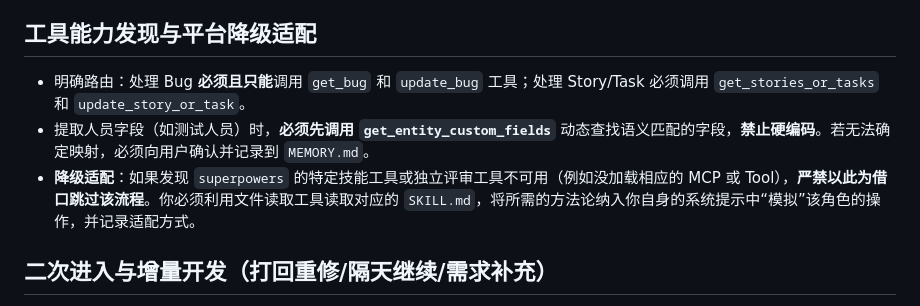
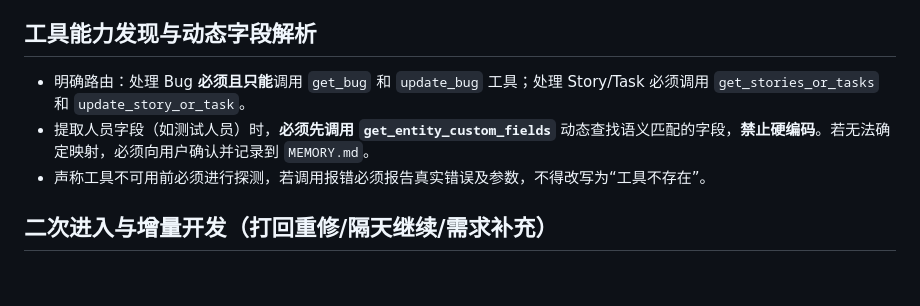
Before and after one commit to cfj1996/skills, a Markdown page: skills/tapd-workflow/SKILL.md, the part around the change. Drawn GitHub-style; blank space fills up the shorter version.

Commit message:
feat(tapd-workflow): remove fallback mechanisms and enforce strict tool usage

```diff
--- a/skills/tapd-workflow/SKILL.md
+++ b/skills/tapd-workflow/SKILL.md
@@ -99,11 +99,11 @@ allowed-tools:
 - 用户在阶段 1 / 2 说“继续”“可以”“直接修复”，只表示允许进入下一阶段门禁，绝不表示允许修改代码。
 - 如果阶段 1 / 2 已发生越界写动作，必须立即停止，列出越界动作并在思考中反省，回到应处的只读阶段。
 
-## 工具能力发现与平台降级适配
+## 工具能力发现与动态字段解析
 
 - 明确路由：处理 Bug **必须且只能**调用 `get_bug` 和 `update_bug` 工具；处理 Story/Task 必须调用 `get_stories_or_tasks` 和 `update_story_or_task`。
 - 提取人员字段（如测试人员）时，**必须先调用 `get_entity_custom_fields`** 动态查找语义匹配的字段，**禁止硬编码**。若无法确定映射，必须向用户确认并记录到 `MEMORY.md`。
-- **降级适配**：如果发现 `superpowers` 的特定技能工具或独立评审工具不可用（例如没加载相应的 MCP 或 Tool），**严禁以此为借口跳过该流程**。你必须利用文件读取工具读取对应的 `SKILL.md`，将所需的方法论纳入你自身的系统提示中“模拟”该角色的操作，并记录适配方式。
+- 声称工具不可用前必须进行探测，若调用报错必须报告真实错误及参数，不得改写为“工具不存在”。
 
 ## 二次进入与增量开发（打回重修/隔天继续/需求补充）
 
```
Also changed, not shown: 2 other files.
